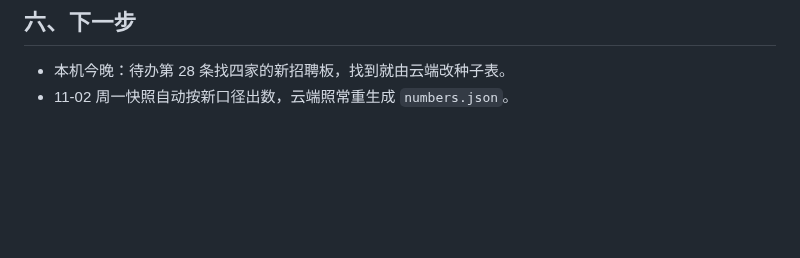
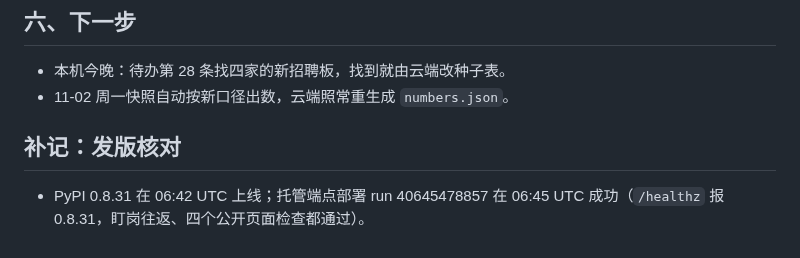
Before and after one commit to gzchenhao/openhire, a Markdown page: reports/101-0.8.31-30天未核验不算在架.md, the part around the change. Drawn GitHub-style; blank space fills up the shorter version.

Commit message:
reports/101: release check
Co-Authored-By: Claude Opus 5.5 <noreply@anthropic.com>
Claude-Session: https://claude.ai/code/session_01XmbqbWeN2DMJ2dLtXduhto

```diff
--- a/reports/101-0.8.31-30天未核验不算在架.md
+++ b/reports/101-0.8.31-30天未核验不算在架.md
@@ -45,3 +45,7 @@
 
 - 本机今晚：待办第 28 条找四家的新招聘板，找到就由云端改种子表。
 - 11-02 周一快照自动按新口径出数，云端照常重生成 `numbers.json`。
+
+## 补记：发版核对
+
+- PyPI 0.8.31 在 06:42 UTC 上线；托管端点部署 run 40645478857 在 06:45 UTC 成功（`/healthz` 报 0.8.31，盯岗往返、四个公开页面检查都通过）。
```
